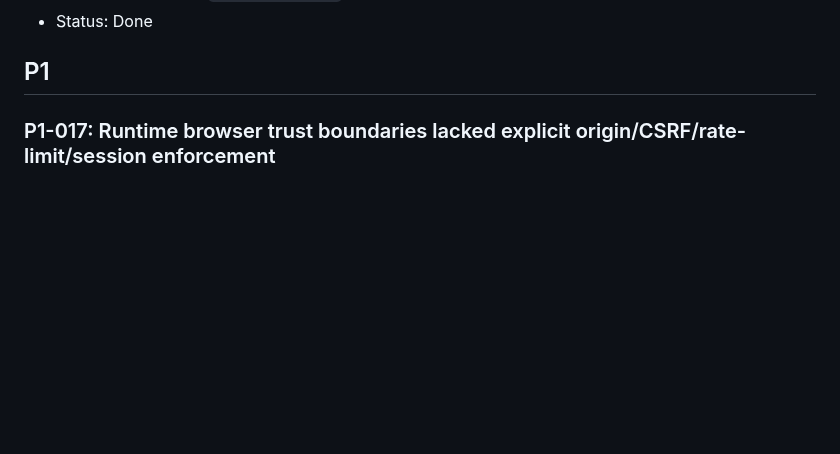
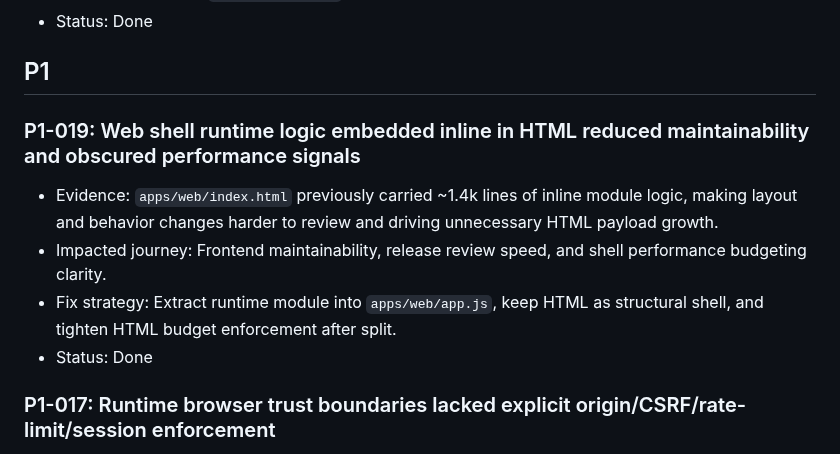
Before and after one commit to jlov7/runwright, a Markdown page: GAPS.md, the part around the change. Drawn GitHub-style; blank space fills up the shorter version.

```diff
--- a/GAPS.md
+++ b/GAPS.md
@@ -81,6 +81,12 @@
 - Status: Done
 
 ## P1
+
+### P1-019: Web shell runtime logic embedded inline in HTML reduced maintainability and obscured performance signals
+- Evidence: `apps/web/index.html` previously carried ~1.4k lines of inline module logic, making layout and behavior changes harder to review and driving unnecessary HTML payload growth.
+- Impacted journey: Frontend maintainability, release review speed, and shell performance budgeting clarity.
+- Fix strategy: Extract runtime module into `apps/web/app.js`, keep HTML as structural shell, and tighten HTML budget enforcement after split.
+- Status: Done
 
 ### P1-017: Runtime browser trust boundaries lacked explicit origin/CSRF/rate-limit/session enforcement
 - Evidence: Prior runtime mutation endpoints accepted browser-origin writes without explicit same-origin CSRF signaling, lacked endpoint-level request throttling controls, and did not enforce session/profile mismatch rejection when session headers were present.
```
Also changed, not shown: RELEASE_CHECKLIST.md (+3 -0 lines), docs/release/frontend-release-dashboard.md (+2 -2 lines).
